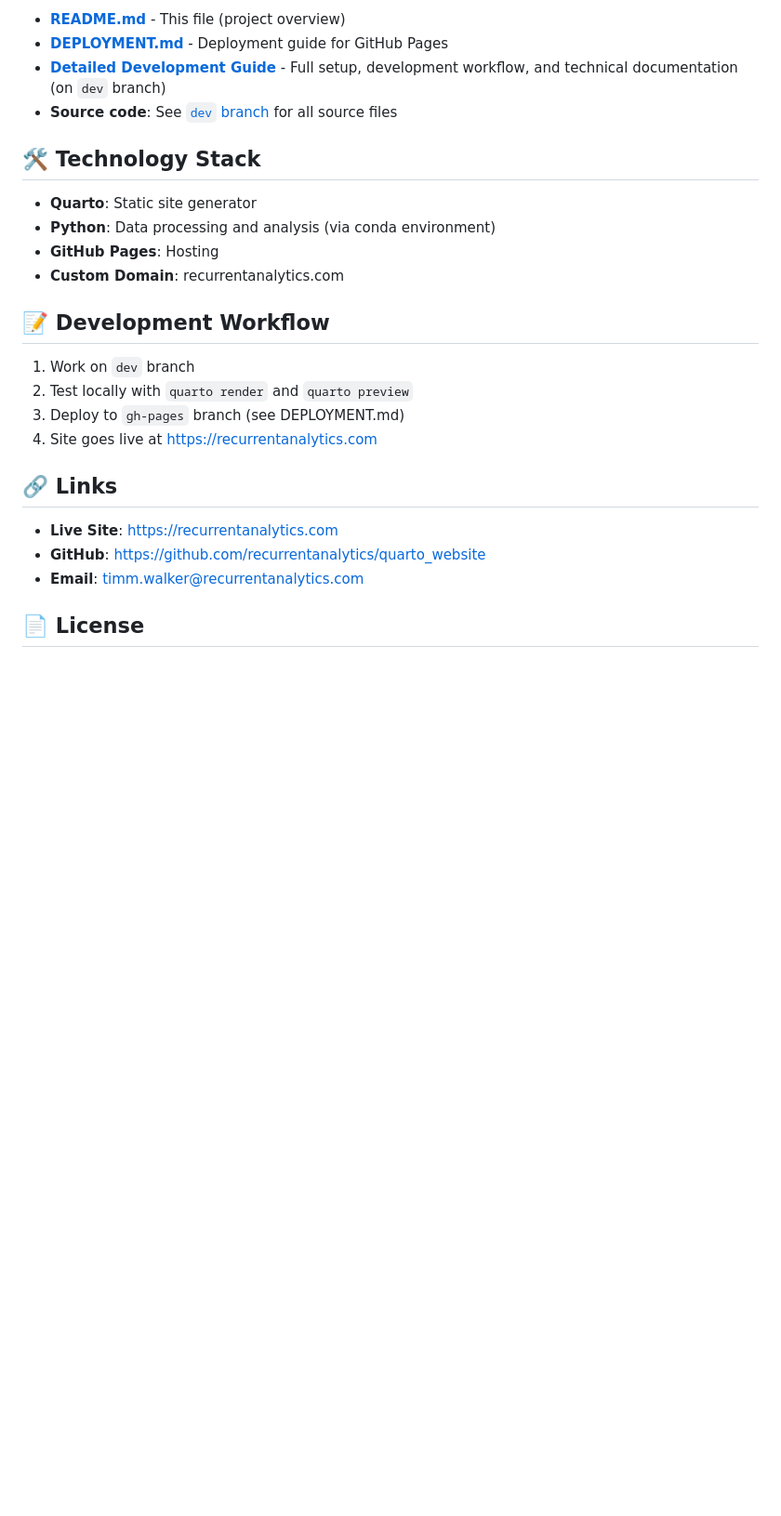
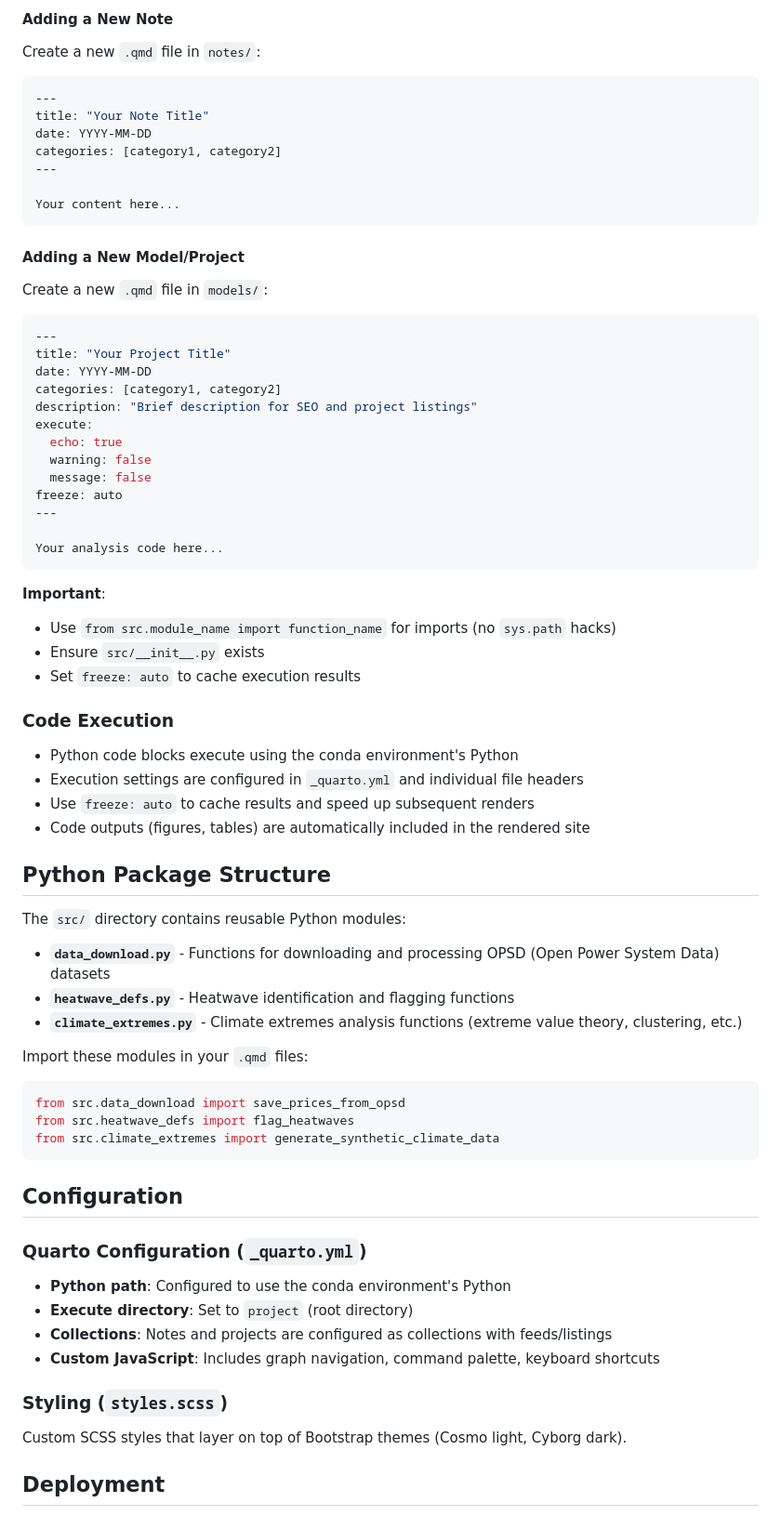
Before and after one commit to recurrentanalytics/quarto_website, a Markdown page: README.md, the part around one of its changes. Shown at 93% size. GitHub-like rendering; blank space fills up the shorter version.

````diff
--- a/README.md
+++ b/README.md
@@ -64,27 +91,77 @@ See [DEPLOYMENT.md](DEPLOYMENT.md) for deployment instructions.
 
-- **[README.md](README.md)** - This file (project overview)
-- **[DEPLOYMENT.md](DEPLOYMENT.md)** - Deployment guide for GitHub Pages
-- **[Detailed Development Guide](https://github.com/recurrentanalytics/quarto_website/tree/dev#readme)** - Full setup, development workflow, and technical documentation (on `dev` branch)
-- **Source code**: See [`dev` branch](https://github.com/recurrentanalytics/quarto_website/tree/dev) for all source files
+#### Adding a New Note
 
-## 🛠️ Technology Stack
+Create a new `.qmd` file in `notes/`:
 
-- **Quarto**: Static site generator
-- **Python**: Data processing and analysis (via conda environment)
-- **GitHub Pages**: Hosting
-- **Custom Domain**: recurrentanalytics.com
+```yaml
+---
+title: "Your Note Title"
+date: YYYY-MM-DD
+categories: [category1, category2]
+---
 
-## 📝 Development Workflow
+Your content here...
+```
 
-1. Work on `dev` branch
-2. Test locally with `quarto render` and `quarto preview`
-3. Deploy to `gh-pages` branch (see DEPLOYMENT.md)
-4. Site goes live at https://recurrentanalytics.com
+#### Adding a New Model/Project
 
-## 🔗 Links
+Create a new `.qmd` file in `models/`:
 
-- **Live Site**: https://recurrentanalytics.com
-- **GitHub**: https://github.com/recurrentanalytics/quarto_website
-- **Email**: timm.walker@recurrentanalytics.com
+```yaml
+---
+title: "Your Project Title"
+date: YYYY-MM-DD
+categories: [category1, category2]
+description: "Brief description for SEO and project listings"
+execute:
+  echo: true
+  warning: false
+  message: false
+freeze: auto
+---
 
-## 📄 License
+Your analysis code here...
+```
+
+**Important**:
+- Use `from src.module_name import function_name` for imports (no `sys.path` hacks)
+- Ensure `src/__init__.py` exists
+- Set `freeze: auto` to cache execution results
+
+### Code Execution
+
+- Python code blocks execute using the conda environment's Python
+- Execution settings are configured in `_quarto.yml` and individual file headers
+- Use `freeze: auto` to cache results and speed up subsequent renders
+- Code outputs (figures, tables) are automatically included in the rendered site
+
+## Python Package Structure
+
+The `src/` directory contains reusable Python modules:
+
+- **`data_download.py`** - Functions for downloading and processing OPSD (Open Power System Data) datasets
+- **`heatwave_defs.py`** - Heatwave identification and flagging functions
+- **`climate_extremes.py`** - Climate extremes analysis functions (extreme value theory, clustering, etc.)
+
+Import these modules in your `.qmd` files:
+```python
+from src.data_download import save_prices_from_opsd
+from src.heatwave_defs import flag_heatwaves
+from src.climate_extremes import generate_synthetic_climate_data
+```
+
+## Configuration
+
+### Quarto Configuration (`_quarto.yml`)
+
+- **Python path**: Configured to use the conda environment's Python
+- **Execute directory**: Set to `project` (root directory)
+- **Collections**: Notes and projects are configured as collections with feeds/listings
+- **Custom JavaScript**: Includes graph navigation, command palette, keyboard shortcuts
+
+### Styling (`styles.scss`)
+
+Custom SCSS styles that layer on top of Bootstrap themes (Cosmo light, Cyborg dark).
+
+## Deployment
+
````
Also changed, not shown: other parts of README.md (+156 -31 lines).
